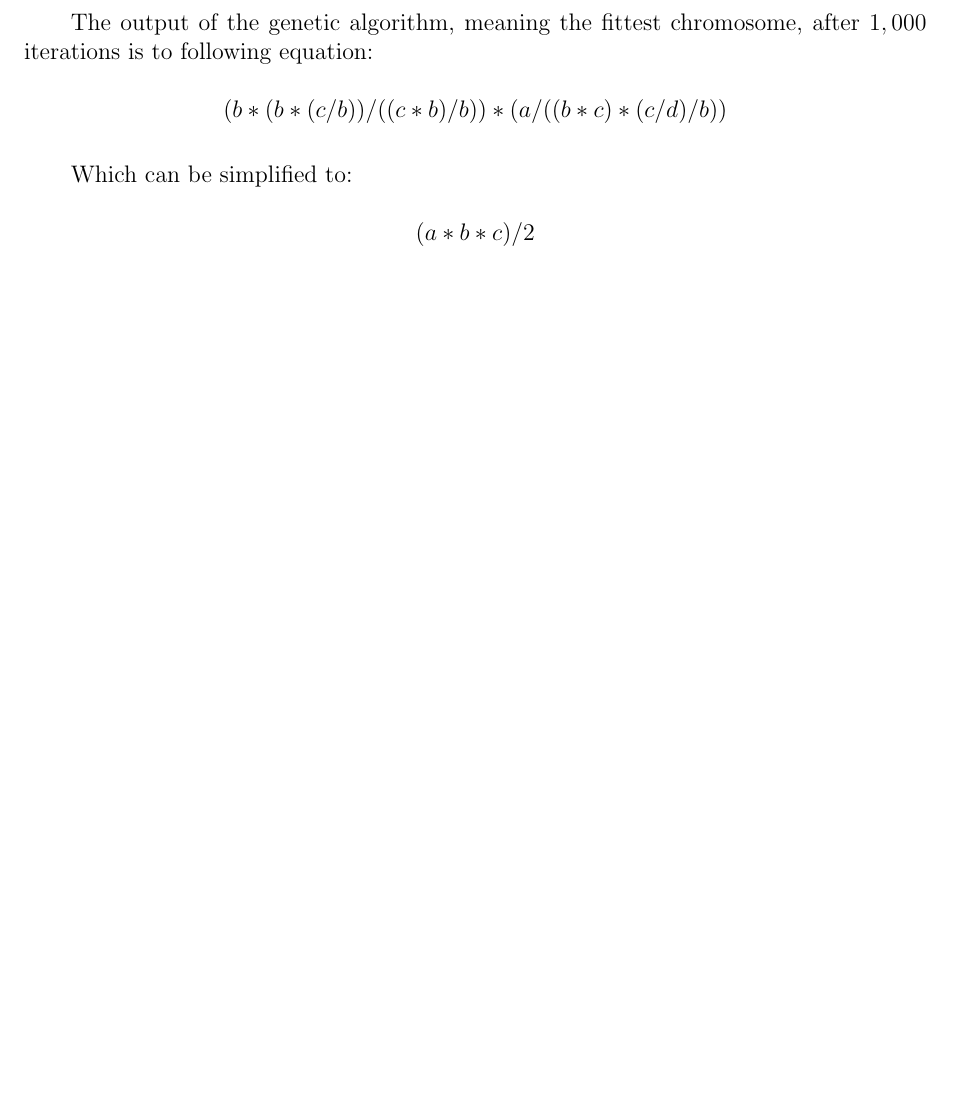
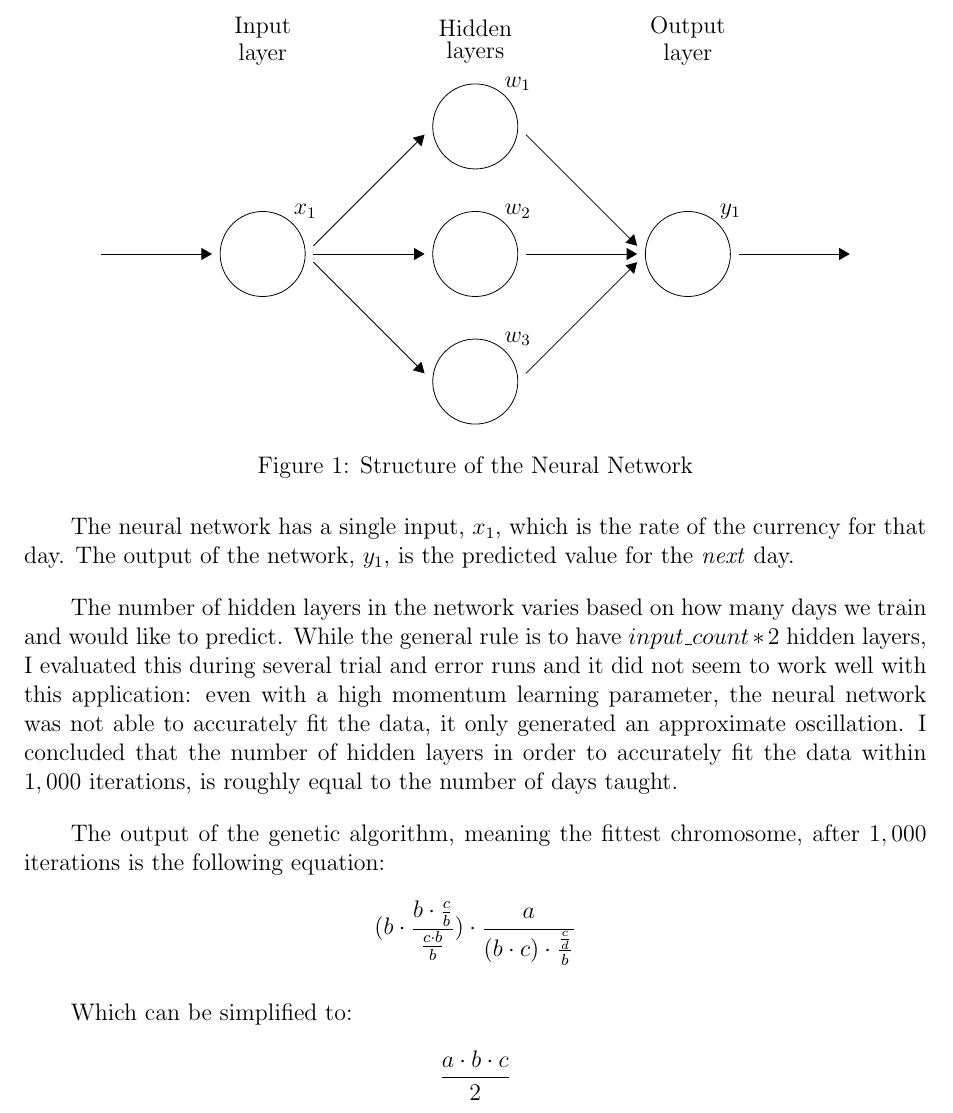
Before and after one commit to RoliSoft/Market-Prediction, a LaTeX document (Report/report.tex): part of page 3 of 5 before the commit and part of page 3 of 6 after it, cut at the place of the change, the shorter picture padded with empty space. Compiled offline with pdfLaTeX.

Commit message:
Added NN structure to TeX.

```diff
--- a/Report/report.tex
+++ b/Report/report.tex
@@ -6,6 +6,7 @@
 
 \usepackage{pgfplots}
 \pgfplotsset{width=15cm,compat=1.12}
+\usetikzlibrary{arrows}
 
 \usepackage{indentfirst}
 
@@ -67,6 +68,52 @@
 \newpage
 \section{Introduction}
 
+	\tikzstyle{es} = [-triangle 60]
+	\begin{figure}[!htbp]
+		\centering
+		\begin{tikzpicture}[x=1.5cm,y=1.5cm]
+			\draw [] (0,0) ellipse (0.5 and 0.5);
+			\draw [] (0,1.5) ellipse (0.5 and 0.5);
+			\draw [] (0,-1.5) ellipse (0.5 and 0.5);
+			\draw [] (2.5,0) ellipse (0.5 and 0.5);
+			\draw [] (-2.5,0) ellipse (0.5 and 0.5);
+			\node (v1) at (-2,0) {};
+			\node (v2) at (-0.5,1.5) {};
+			\node (v3) at (-0.5,0) {};
+			\node (v4) at (-0.5,-1.5) {};
+			\node (v5) at (0.5,1.5) {};
+			\node (v7) at (0.5,0) {};
+			\node (v8) at (0.5,-1.5) {};
+			\node (v6) at (2,0) {};
+			\draw [es] (v1) edge (v2);
+			\draw [es] (v1) edge (v3);
+			\draw [es] (v1) edge (v4);
+			\draw [es] (v5) edge (v6);
+			\draw [es] (v7) edge (v6);
+			\draw [es] (v8) edge (v6);
+			\node (v9) at (-4.5,0) {};
+			\node (v12) at (4.5,0) {};
+			\node (v10) at (-3,0) {};
+			\draw [es] (v9) edge (v10);
+			\node (v11) at (3,0) {};
+			\draw [es] (v11) edge (v12);
+			\node at (-2.5,2.5) {\shortstack{Input\\layer}};
+			\node at (0,2.5) {\shortstack{Hidden\\layers}};
+			\node at (2.5,2.5) {\shortstack{Output\\layer}};
+			\node at (0.5,2) {$w_1$};
+			\node at (0.5,0.5) {$w_2$};
+			\node at (0.5,-1) {$w_3$};
+			\node at (3,0.5) {$y_1$};
+			\node at (-2,0.5) {$x_1$};
+		\end{tikzpicture}
+		\caption{Structure of the Neural Network}
+		\label{neurnet}
+	\end{figure}
+
+	The neural network has a single input, $x_1$, which is the rate of the currency for that day. The output of the network, $y_1$, is the predicted value for the \textit{next} day.
+
+	The number of hidden layers in the network varies based on how many days we train and would like to predict. While the general rule is to have $input\_count*2$ hidden layers, I evaluated this during several trial and error runs and it did not seem to work well with this application: even with a high momentum learning parameter, the neural network was not able to accurately fit the data, it only generated an approximate oscillation. I concluded that the number of hidden layers in order to accurately fit the data within $1,000$ iterations, is roughly equal to the number of days taught.
+
 	\begin{figure}[!htbp]
 		\centering
 		\begin{tikzpicture}
@@ -107,11 +154,11 @@
 		\label{eurusd2015}
 	\end{figure}
 
-	The output of the genetic algorithm, meaning the fittest chromosome, after $1,000$ iterations is to following equation:\\
-	$$ (b*(b*(c/b))/((c*b)/b))*(a/((b*c)*(c/d)/b)) $$
+	The output of the genetic algorithm, meaning the fittest chromosome, after $1,000$ iterations is the following equation:\\
+	$$ (b \cdot \frac{b \cdot \frac{c}{b}}{\frac{c \cdot b}{b}}) \cdot \frac{a}{(b \cdot c) \cdot \frac{\frac{c}{d}}{b}} $$
 
 	Which can be simplified to:\\
-	$$ (a*b*c)/2 $$
+	$$ \frac{a \cdot b \cdot c}{2} $$
 
 \newpage
 \section{Bibliography}
```
